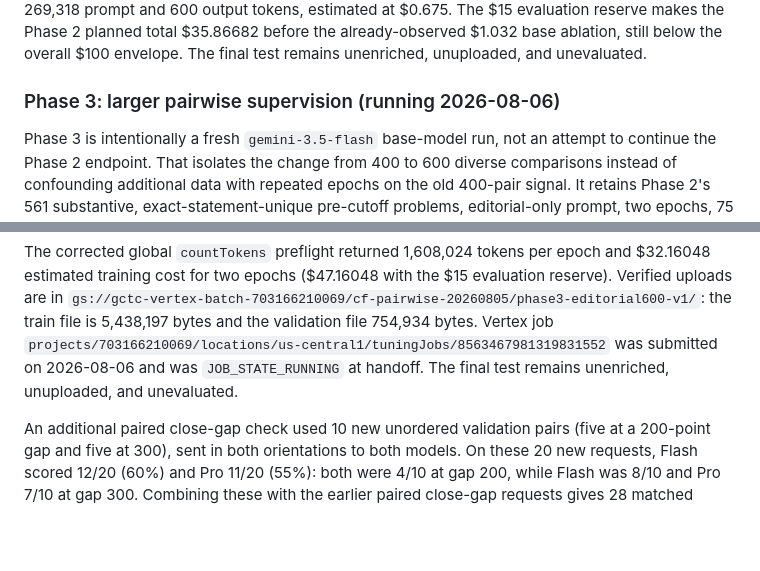
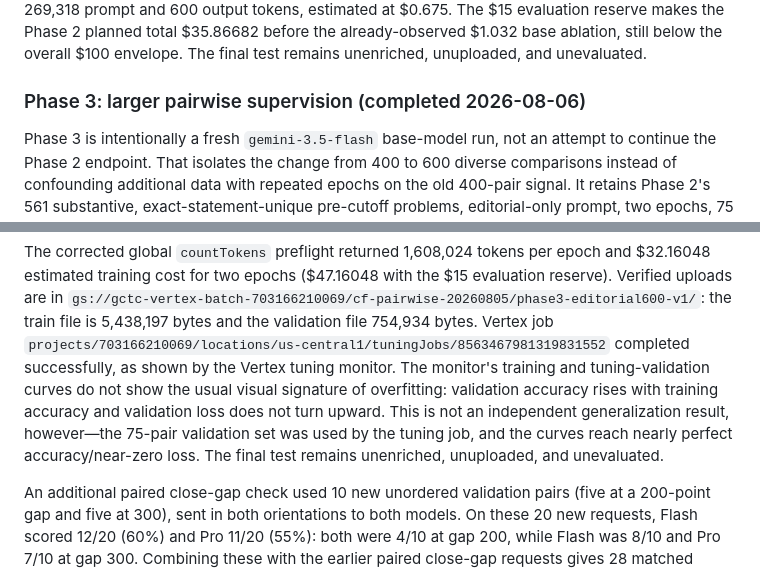
Before and after one commit to Dedibeat/analyze_standings, a Markdown page: details.md, 2 parts joined by grey strips. GitHub-like rendering; blank space fills up the shorter version.

```diff
--- a/details.md
+++ b/details.md
@@ -1778,7 +1778,7 @@ $0.675. The $15 evaluation reserve makes the Phase 2 planned total $35.86682
 before the already-observed $1.032 base ablation, still below the overall $100
 envelope. The final test remains unenriched, unuploaded, and unevaluated.
 
-### Phase 3: larger pairwise supervision (running 2026-08-06)
+### Phase 3: larger pairwise supervision (completed 2026-08-06)
 
 Phase 3 is intentionally a fresh `gemini-3.5-flash` base-model run, not an
 attempt to continue the Phase 2 endpoint. That isolates the change from 400 to
@@ -1800,8 +1800,13 @@ $15 evaluation reserve). Verified uploads are in
 `gs://gctc-vertex-batch-703166210069/cf-pairwise-20260805/phase3-editorial600-v1/`:
 the train file is 5,438,197 bytes and the validation file 754,934 bytes. Vertex
 job `projects/703166210069/locations/us-central1/tuningJobs/8563467981319831552`
-was submitted on 2026-08-06 and was `JOB_STATE_RUNNING` at handoff. The final
-test remains unenriched, unuploaded, and unevaluated.
+completed successfully, as shown by the Vertex tuning monitor. The monitor's
+training and tuning-validation curves do not show the usual visual signature of
+overfitting: validation accuracy rises with training accuracy and validation
+loss does not turn upward. This is not an independent generalization result,
+however—the 75-pair validation set was used by the tuning job, and the curves
+reach nearly perfect accuracy/near-zero loss. The final test remains
+unenriched, unuploaded, and unevaluated.
 
 An additional paired close-gap check used 10 new unordered validation pairs
 (five at a 200-point gap and five at 300), sent in both orientations to both
```
Also changed, not shown: README.md (+4 -1 lines).
